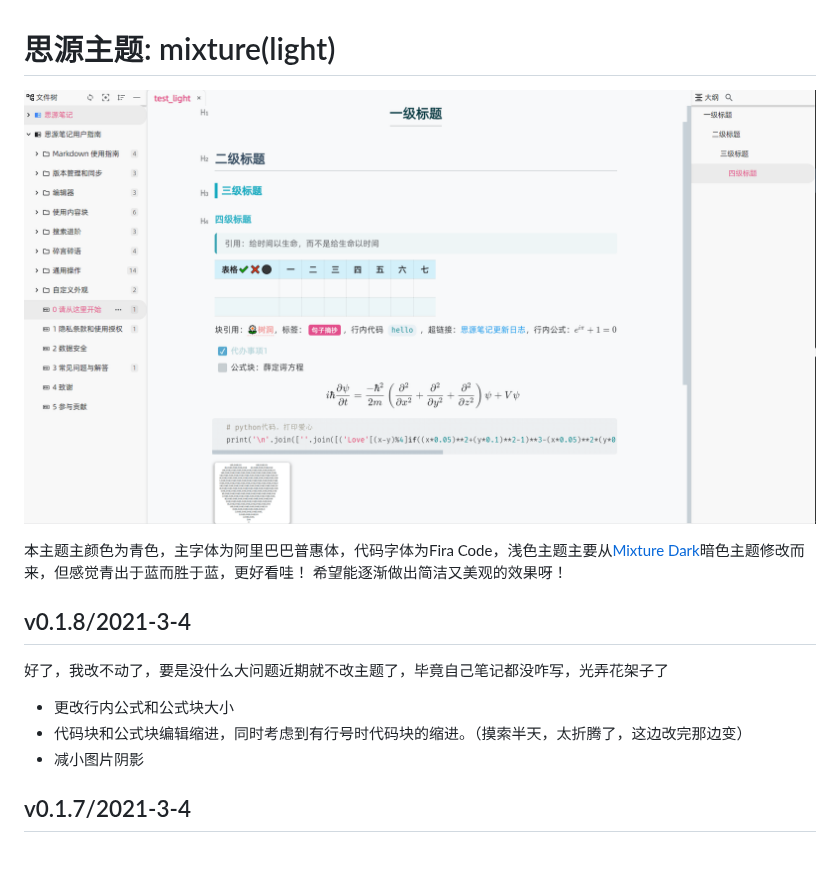
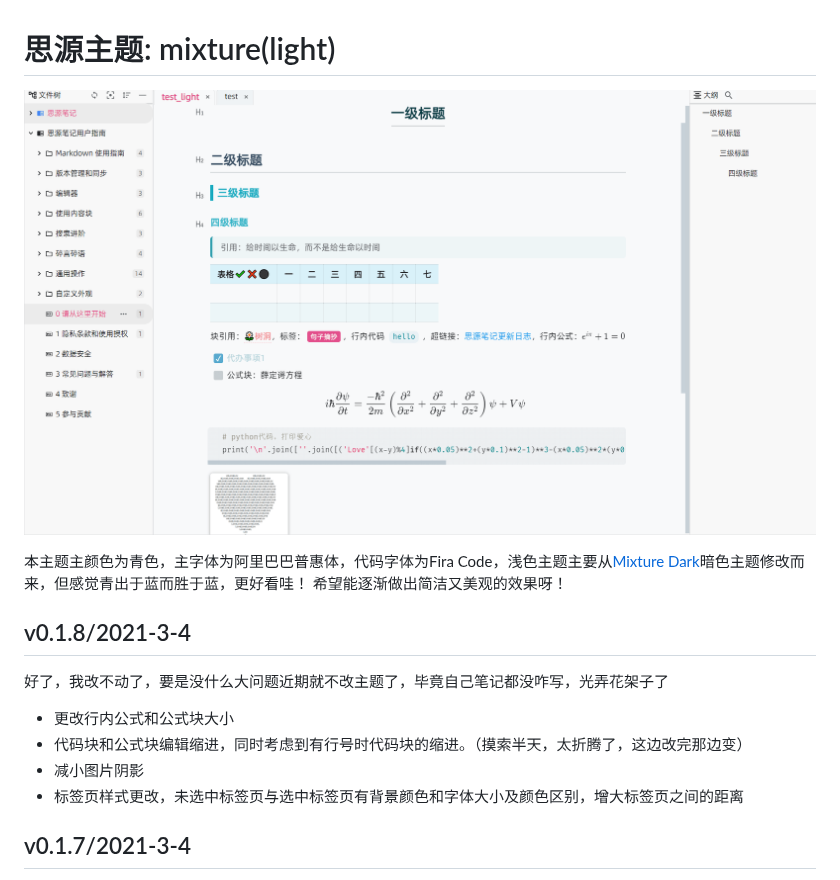
Before and after one commit to Achuan-2/siyuan-themes-tsundoku, a Markdown page: Readme.md, the part around the change. GitHub-like rendering; pictures changed too: preview.png; blank space fills up the shorter version.

```diff
--- a/Readme.md
+++ b/Readme.md
@@ -11,6 +11,7 @@
 - 更改行内公式和公式块大小
 - 代码块和公式块编辑缩进，同时考虑到有行号时代码块的缩进。（摸索半天，太折腾了，这边改完那边变）
 - 减小图片阴影
+- 标签页样式更改，未选中标签页与选中标签页有背景颜色和字体大小及颜色区别，增大标签页之间的距离
 
 ## v0.1.7/2021-3-4
 
```
Also changed, not shown: 1 other file.
